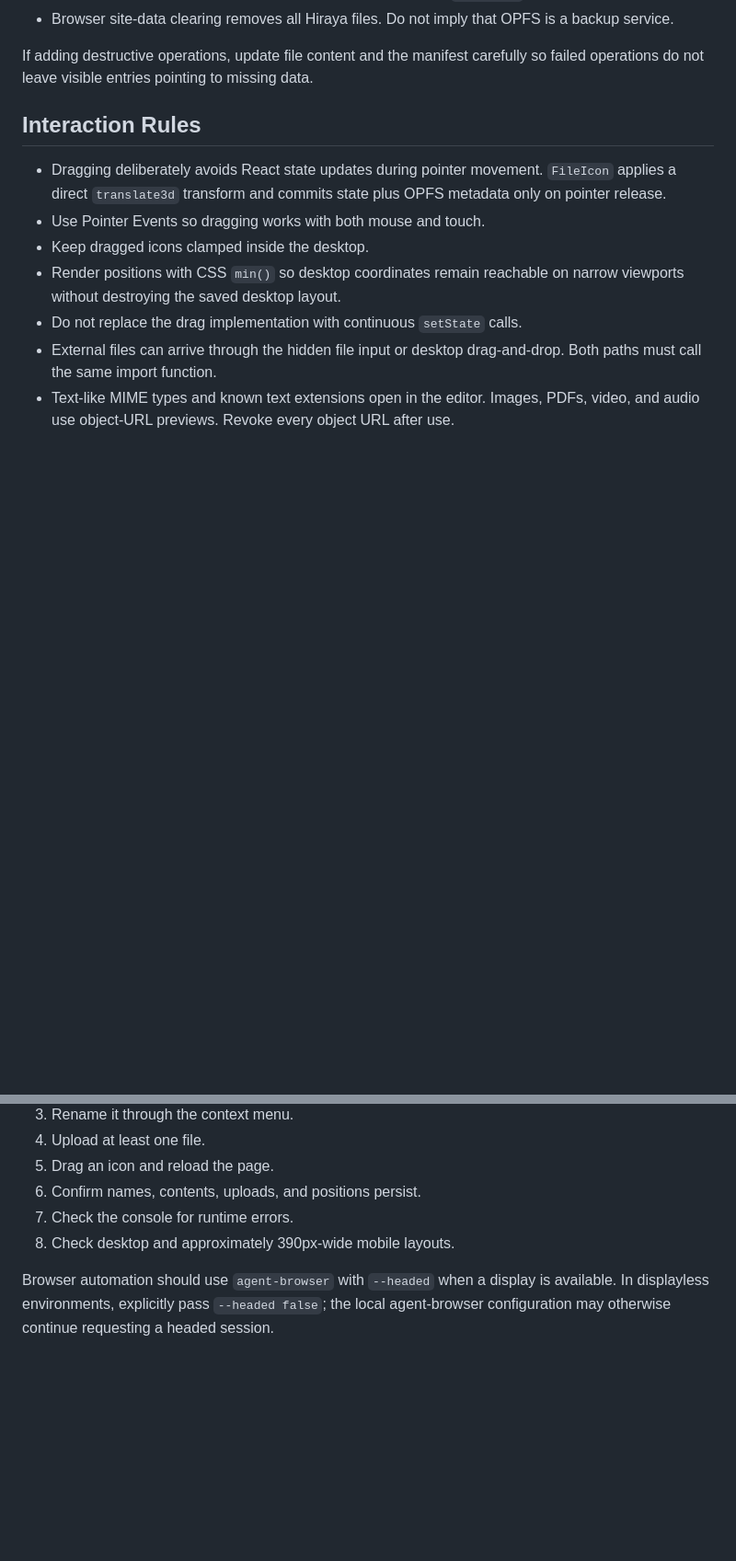
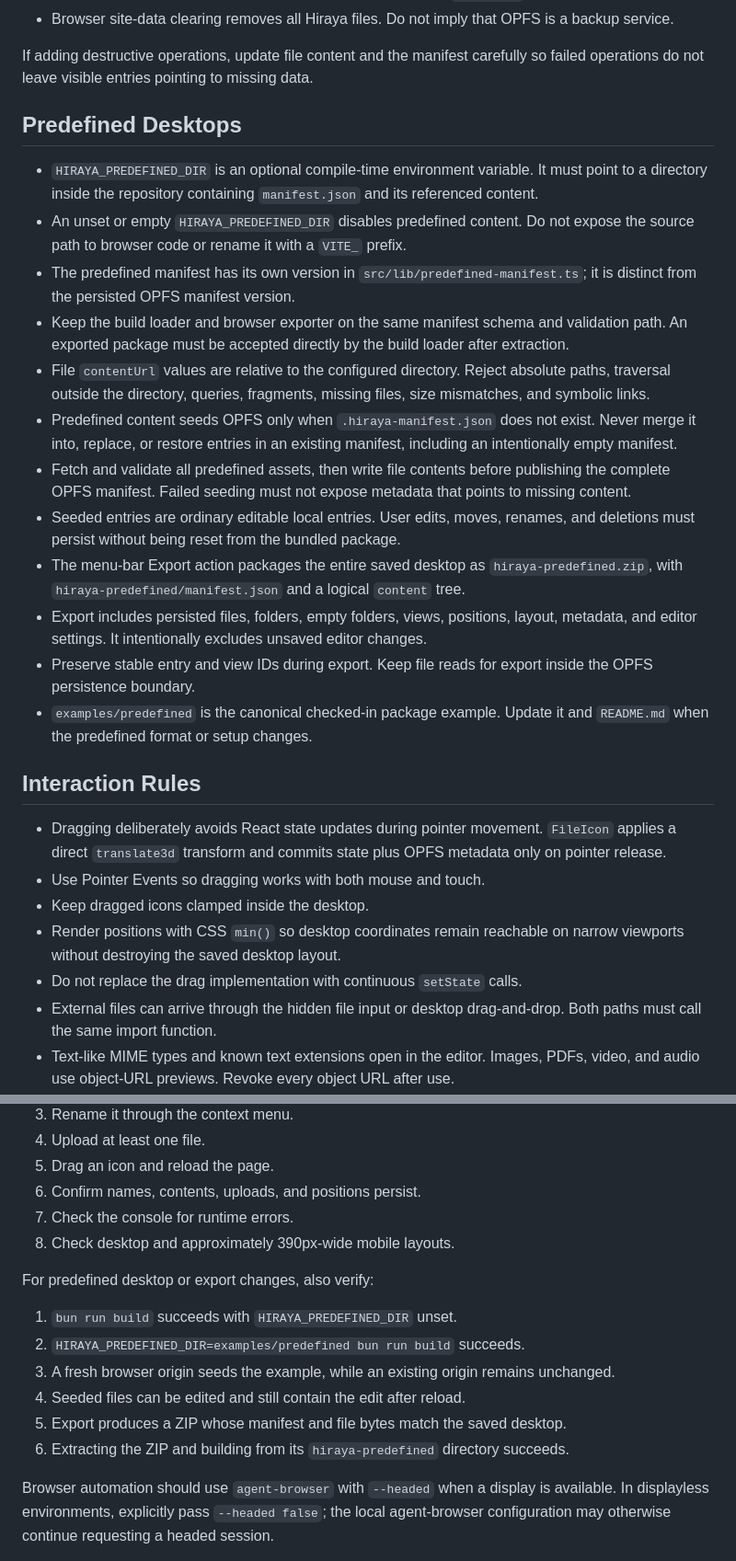
Before and after one commit to nmcapule/hiraya, a Markdown page: AGENTS.md, 2 parts joined by grey strips. Shown at 92% size. GitHub-like rendering; blank space fills up the shorter version.

Commit message:
docs: document predefined desktop workflow

```diff
--- a/AGENTS.md
+++ b/AGENTS.md
@@ -40,6 +43,21 @@ Prefer small changes within these existing modules. Do not introduce global stat
 - Browser site-data clearing removes all Hiraya files. Do not imply that OPFS is a backup service.
 
 If adding destructive operations, update file content and the manifest carefully so failed operations do not leave visible entries pointing to missing data.
+
+## Predefined Desktops
+
+- `HIRAYA_PREDEFINED_DIR` is an optional compile-time environment variable. It must point to a directory inside the repository containing `manifest.json` and its referenced content.
+- An unset or empty `HIRAYA_PREDEFINED_DIR` disables predefined content. Do not expose the source path to browser code or rename it with a `VITE_` prefix.
+- The predefined manifest has its own version in `src/lib/predefined-manifest.ts`; it is distinct from the persisted OPFS manifest version.
+- Keep the build loader and browser exporter on the same manifest schema and validation path. An exported package must be accepted directly by the build loader after extraction.
+- File `contentUrl` values are relative to the configured directory. Reject absolute paths, traversal outside the directory, queries, fragments, missing files, size mismatches, and symbolic links.
+- Predefined content seeds OPFS only when `.hiraya-manifest.json` does not exist. Never merge it into, replace, or restore entries in an existing manifest, including an intentionally empty manifest.
+- Fetch and validate all predefined assets, then write file contents before publishing the complete OPFS manifest. Failed seeding must not expose metadata that points to missing content.
+- Seeded entries are ordinary editable local entries. User edits, moves, renames, and deletions must persist without being reset from the bundled package.
+- The menu-bar Export action packages the entire saved desktop as `hiraya-predefined.zip`, with `hiraya-predefined/manifest.json` and a logical `content` tree.
+- Export includes persisted files, folders, empty folders, views, positions, layout, metadata, and editor settings. It intentionally excludes unsaved editor changes.
+- Preserve stable entry and view IDs during export. Keep file reads for export inside the OPFS persistence boundary.
+- `examples/predefined` is the canonical checked-in package example. Update it and `README.md` when the predefined format or setup changes.
 
 ## Interaction Rules
 
@@ -95,6 +113,15 @@ For storage or interaction changes, browser-test this sequence:
 7. Check the console for runtime errors.
 8. Check desktop and approximately 390px-wide mobile layouts.
 
+For predefined desktop or export changes, also verify:
+
+1. `bun run build` succeeds with `HIRAYA_PREDEFINED_DIR` unset.
+2. `HIRAYA_PREDEFINED_DIR=examples/predefined bun run build` succeeds.
+3. A fresh browser origin seeds the example, while an existing origin remains unchanged.
+4. Seeded files can be edited and still contain the edit after reload.
+5. Export produces a ZIP whose manifest and file bytes match the saved desktop.
+6. Extracting the ZIP and building from its `hiraya-predefined` directory succeeds.
+
 Browser automation should use `agent-browser` with `--headed` when a display is available. In displayless environments, explicitly pass `--headed false`; the local agent-browser configuration may otherwise continue requesting a headed session.
 
 ## Common Shortcuts
```
Also changed, not shown: other parts of AGENTS.md (+3 -0 lines).
